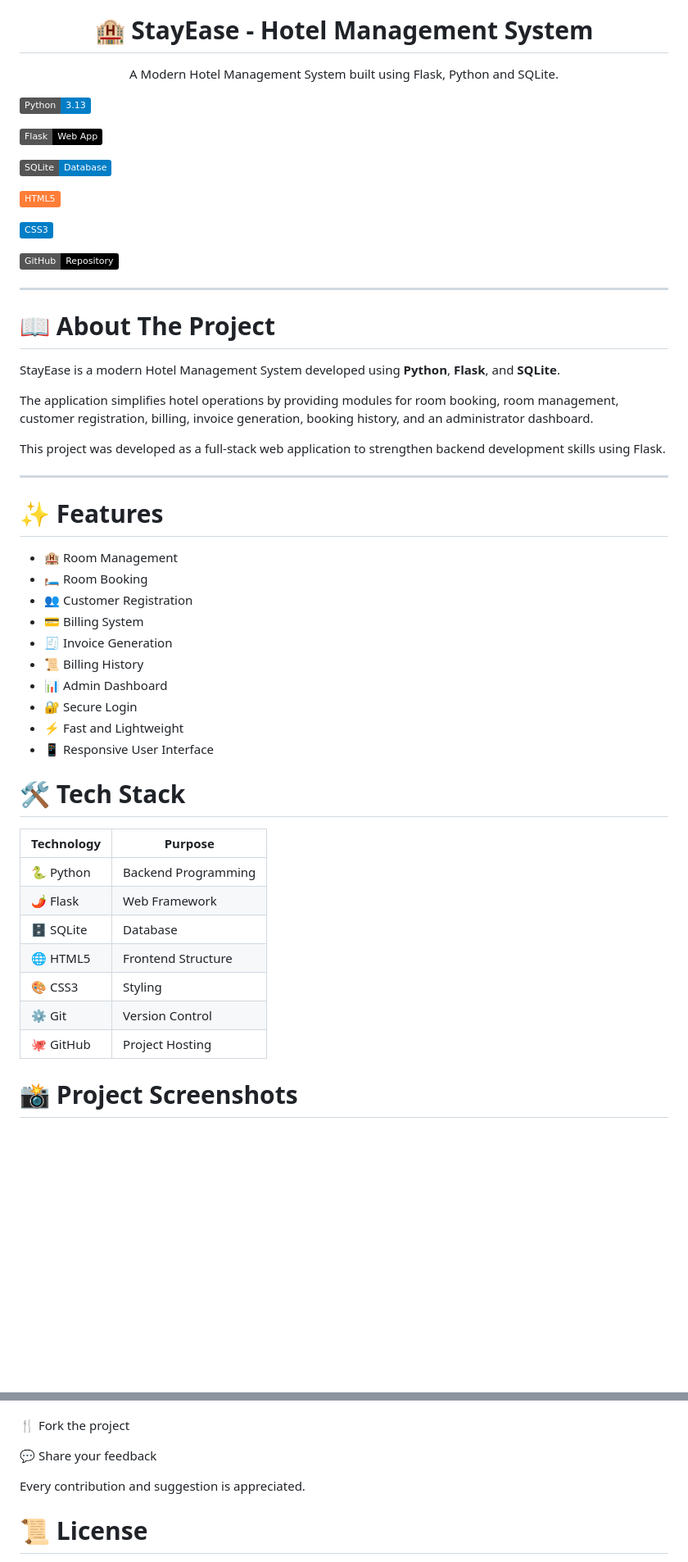
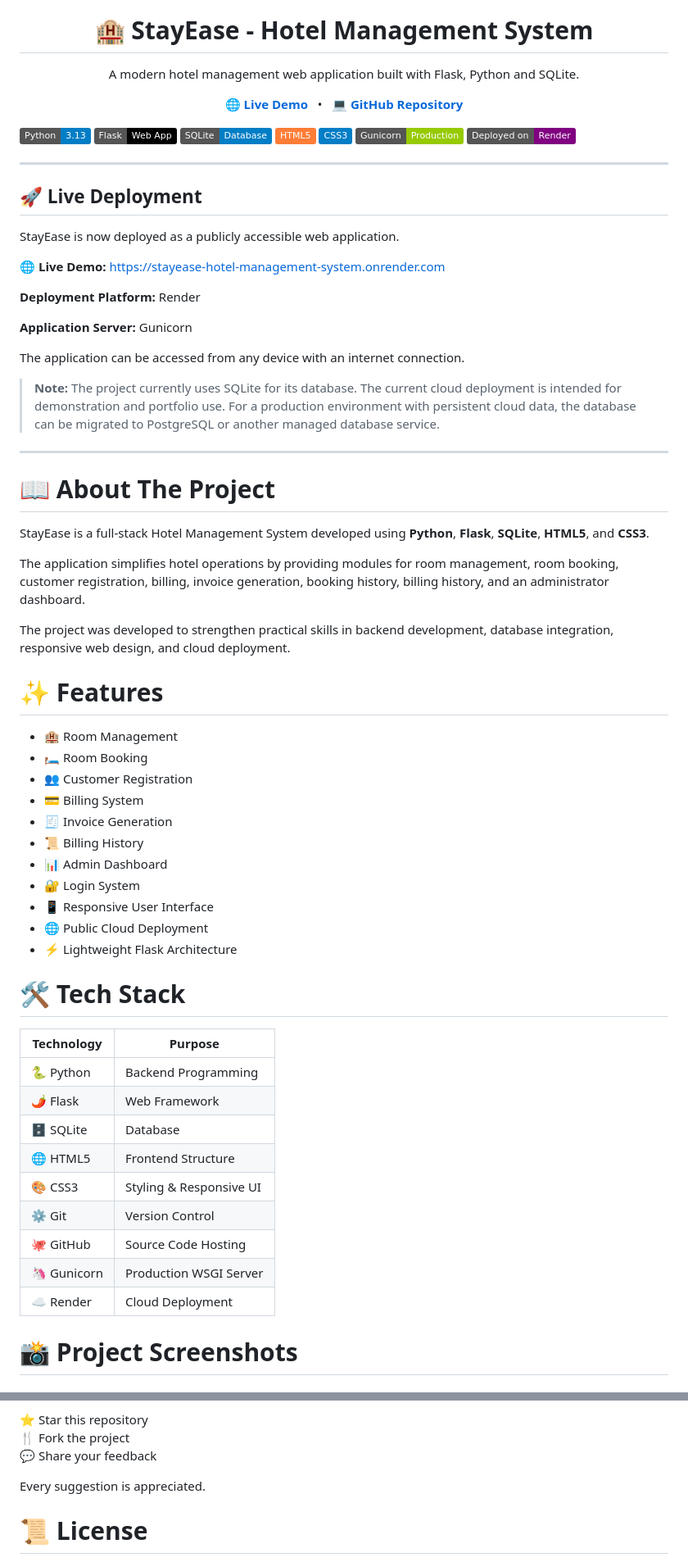
Before and after one commit to romansaravana619-lang/StayEase-Hotel-Management-System, a Markdown page: README.md, 2 parts joined by grey strips. Shown at 82% size. Drawn GitHub-style; badges without logos; blank space fills up the shorter version.

Commit message:
Add live deployment and demo information

```diff
--- a/README.md
+++ b/README.md
@@ -7,36 +7,53 @@
 </h1>
 
 <p align="center">
-A Modern Hotel Management System built using Flask, Python and SQLite.
+A modern hotel management web application built with Flask, Python and SQLite.
+</p>
+
+<p align="center">
+  <a href="https://stayease-hotel-management-system.onrender.com"><strong>🌐 Live Demo</strong></a>
+  &nbsp; • &nbsp;
+  <a href="https://github.com/romansaravana619-lang/StayEase-Hotel-Management-System"><strong>💻 GitHub Repository</strong></a>
 </p>
 
 <p align="center">
 
 ![Python](https://img.shields.io/badge/Python-3.13-blue?logo=python)
-
 ![Flask](https://img.shields.io/badge/Flask-Web_App-black?logo=flask)
-
 ![SQLite](https://img.shields.io/badge/SQLite-Database-blue?logo=sqlite)
-
 ![HTML5](https://img.shields.io/badge/HTML5-orange?logo=html5)
-
 ![CSS3](https://img.shields.io/badge/CSS3-blue?logo=css3)
-
-![GitHub](https://img.shields.io/badge/GitHub-Repository-black?logo=github)
+![Gunicorn](https://img.shields.io/badge/Gunicorn-Production-green?logo=gunicorn)
+![Render](https://img.shields.io/badge/Deployed_on-Render-purple?logo=render)
 
 </p>
 
 ---
 
+## 🚀 Live Deployment
+
+StayEase is now deployed as a publicly accessible web application.
+
+**🌐 Live Demo:** https://stayease-hotel-management-system.onrender.com
+
+**Deployment Platform:** Render
+
+**Application Server:** Gunicorn
+
+The application can be accessed from any device with an internet connection.
+
+> **Note:** The project currently uses SQLite for its database. The current cloud deployment is intended for demonstration and portfolio use. For a production environment with persistent cloud data, the database can be migrated to PostgreSQL or another managed database service.
+
+---
+
 # 📖 About The Project
 
-StayEase is a modern Hotel Management System developed using **Python**, **Flask**, and **SQLite**.
+StayEase is a full-stack Hotel Management System developed using **Python**, **Flask**, **SQLite**, **HTML5**, and **CSS3**.
 
-The application simplifies hotel operations by providing modules for room booking, room management, customer registration, billing, invoice generation, booking history, and an administrator dashboard.
+The application simplifies hotel operations by providing modules for room management, room booking, customer registration, billing, invoice generation, booking history, billing history, and an administrator dashboard.
 
-This project was developed as a full-stack web application to strengthen backend development skills using Flask.
+The project was developed to strengthen practical skills in backend development, database integration, responsive web design, and cloud deployment.
 
----
 # ✨ Features
 
 - 🏨 Room Management
@@ -46,20 +63,25 @@ This project was developed as a full-stack web application to strengthen backend
 - 🧾 Invoice Generation
 - 📜 Billing History
 - 📊 Admin Dashboard
-- 🔐 Secure Login
-- ⚡ Fast and Lightweight
+- 🔐 Login System
 - 📱 Responsive User Interface
+- 🌐 Public Cloud Deployment
+- ⚡ Lightweight Flask Architecture
+
 # 🛠️ Tech Stack
 
 | Technology | Purpose |
 |------------|---------|
 | 🐍 Python | Backend Programming |
-| 🌶 Flask | Web Framework |
-| 🗄 SQLite | Database |
+| 🌶️ Flask | Web Framework |
+| 🗄️ SQLite | Database |
 | 🌐 HTML5 | Frontend Structure |
-| 🎨 CSS3 | Styling |
-| ⚙ Git | Version Control |
-| 🐙 GitHub | Project Hosting |
+| 🎨 CSS3 | Styling & Responsive UI |
+| ⚙️ Git | Version Control |
+| 🐙 GitHub | Source Code Hosting |
+| 🦄 Gunicorn | Production WSGI Server |
+| ☁️ Render | Cloud Deployment |
+
 # 📸 Project Screenshots
 
 ## 🏠 Home Page
@@ -250,6 +252,6 @@ If you found this project useful,
 💬 Share your feedback
 
-Every contribution and suggestion is appreciated.
+Every suggestion is appreciated.
 
 # 📜 License
 
```
Also changed, not shown: other parts of README.md (+26 -46 lines).
